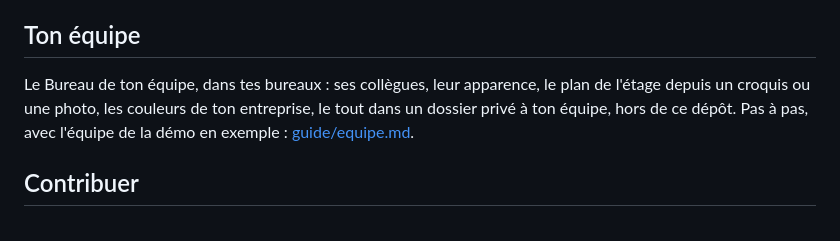
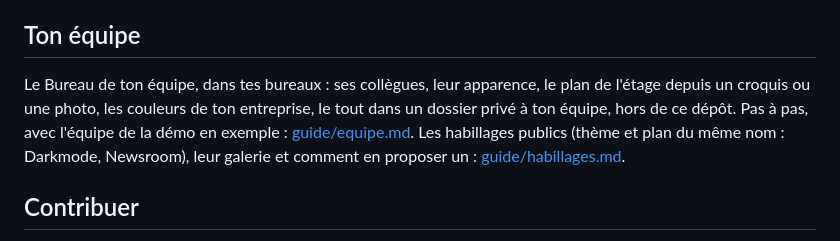
Before and after one commit to barberemi/pixel-bureau, a Markdown page: README.md, the part around the change. Drawn GitHub-style.

```diff
--- a/README.md
+++ b/README.md
@@ -93,7 +93,7 @@ Pour modifier la page ou les workflows : [guide/developpement.md](guide/developp
 
 ## Ton équipe
 
-Le Bureau de ton équipe, dans tes bureaux : ses collègues, leur apparence, le plan de l'étage depuis un croquis ou une photo, les couleurs de ton entreprise, le tout dans un dossier privé à ton équipe, hors de ce dépôt. Pas à pas, avec l'équipe de la démo en exemple : [guide/equipe.md](guide/equipe.md).
+Le Bureau de ton équipe, dans tes bureaux : ses collègues, leur apparence, le plan de l'étage depuis un croquis ou une photo, les couleurs de ton entreprise, le tout dans un dossier privé à ton équipe, hors de ce dépôt. Pas à pas, avec l'équipe de la démo en exemple : [guide/equipe.md](guide/equipe.md). Les habillages publics (thème et plan du même nom : Darkmode, Newsroom), leur galerie et comment en proposer un : [guide/habillages.md](guide/habillages.md).
 
 ## Contribuer
 
```
Also changed, not shown: CHANGELOG.md (+2 -0 lines), CONTRIBUTING.md (+1 -0 lines), guide/habillages.md (added, +51 -0 lines), guide/img/habillages/darkmode--darkmode.png (added), guide/img/habillages/darkmode--newsroom.png (added), guide/img/habillages/exemple-startup--darkmode.png (added), guide/img/habillages/exemple-startup--newsroom.png (added), guide/img/habillages/newsroom--darkmode.png (added), guide/img/habillages/newsroom--newsroom.png (added), 3 other files.
